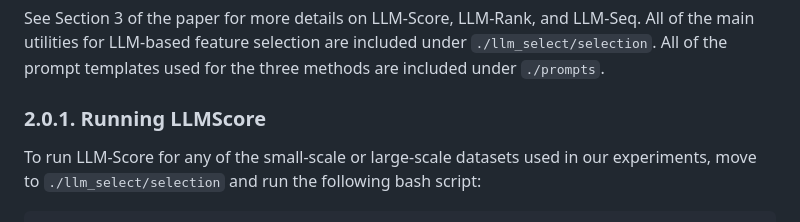
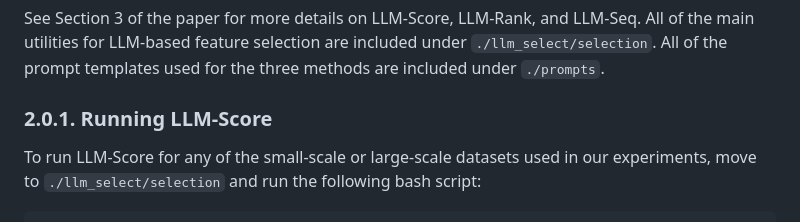
Before and after one commit to taekb/llm-select, a Markdown page: README.md, the part around the change. Drawn GitHub-style.

````diff
--- a/README.md
+++ b/README.md
@@ -51,7 +51,7 @@ For LLM-Seq, which selects features sequentially, training the downstream model
 
 See Section 3 of the paper for more details on LLM-Score, LLM-Rank, and LLM-Seq. All of the main utilities for LLM-based feature selection are included under `./llm_select/selection`. All of the prompt templates used for the three methods are included under `./prompts`.
 
-### 2.0.1. Running LLMScore
+### 2.0.1. Running LLM-Score
 To run LLM-Score for any of the small-scale or large-scale datasets used in our experiments, move to `./llm_select/selection` and run the following bash script:
 ```
 ./get_scores.sh <llm_model> <*datapreds>
````
